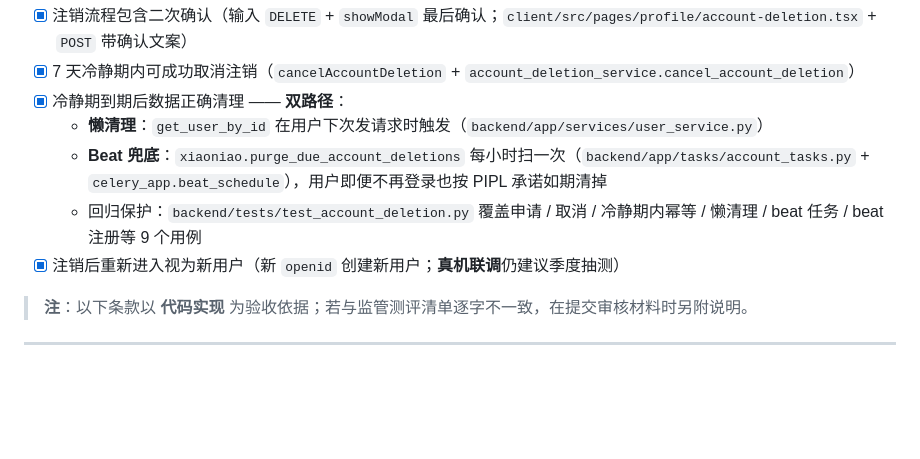
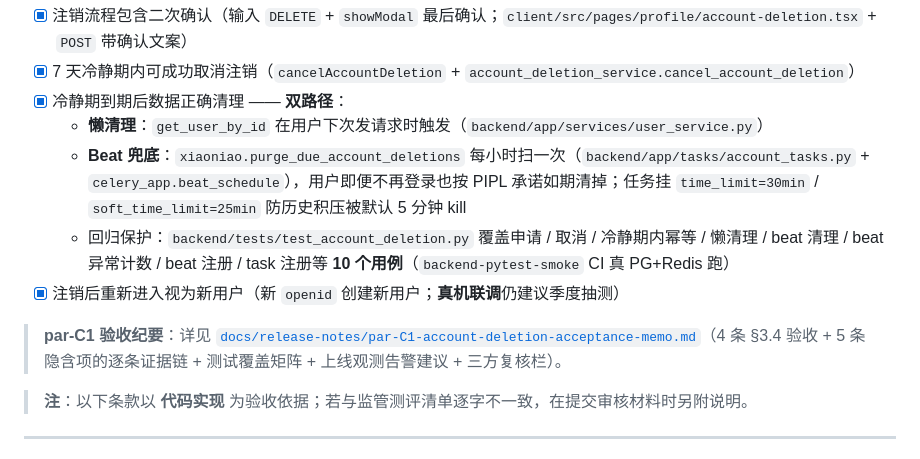
Before and after one commit to easonqunqun-ctrl/birdie-ai, a Markdown page: docs/01-MVP功能需求规格说明书.md, the part around the change. Rendered like a GitHub page; blank space fills up the shorter version.

```diff
--- a/docs/01-MVP功能需求规格说明书.md
+++ b/docs/01-MVP功能需求规格说明书.md
@@ -251,9 +251,11 @@ MVP 阶段所有 **用户可见界面**（小程序、App、分享卡片等）
 - [x] 7 天冷静期内可成功取消注销（`cancelAccountDeletion` + `account_deletion_service.cancel_account_deletion`）
 - [x] 冷静期到期后数据正确清理 —— **双路径**：
   - **懒清理**：`get_user_by_id` 在用户下次发请求时触发（`backend/app/services/user_service.py`）
-  - **Beat 兜底**：`xiaoniao.purge_due_account_deletions` 每小时扫一次（`backend/app/tasks/account_tasks.py` + `celery_app.beat_schedule`），用户即便不再登录也按 PIPL 承诺如期清掉
-  - 回归保护：`backend/tests/test_account_deletion.py` 覆盖申请 / 取消 / 冷静期内幂等 / 懒清理 / beat 任务 / beat 注册等 9 个用例
+  - **Beat 兜底**：`xiaoniao.purge_due_account_deletions` 每小时扫一次（`backend/app/tasks/account_tasks.py` + `celery_app.beat_schedule`），用户即便不再登录也按 PIPL 承诺如期清掉；任务挂 `time_limit=30min` / `soft_time_limit=25min` 防历史积压被默认 5 分钟 kill
+  - 回归保护：`backend/tests/test_account_deletion.py` 覆盖申请 / 取消 / 冷静期内幂等 / 懒清理 / beat 清理 / beat 异常计数 / beat 注册 / task 注册等 **10 个用例**（`backend-pytest-smoke` CI 真 PG+Redis 跑）
 - [x] 注销后重新进入视为新用户（新 `openid` 创建新用户；**真机联调**仍建议季度抽测）
+
+> **par-C1 验收纪要**：详见 [`docs/release-notes/par-C1-account-deletion-acceptance-memo.md`](./release-notes/par-C1-account-deletion-acceptance-memo.md)（4 条 §3.4 验收 + 5 条隐含项的逐条证据链 + 测试覆盖矩阵 + 上线观测告警建议 + 三方复核栏）。
 
 > **注**：以下条款以 **代码实现** 为验收依据；若与监管测评清单逐字不一致，在提交审核材料时另附说明。
 
```
Also changed, not shown: docs/19-产品开发迭代计划-当前队列.md (+2 -1 lines), docs/release-notes/par-C1-account-deletion-acceptance-memo.md (added, +184 -0 lines).
